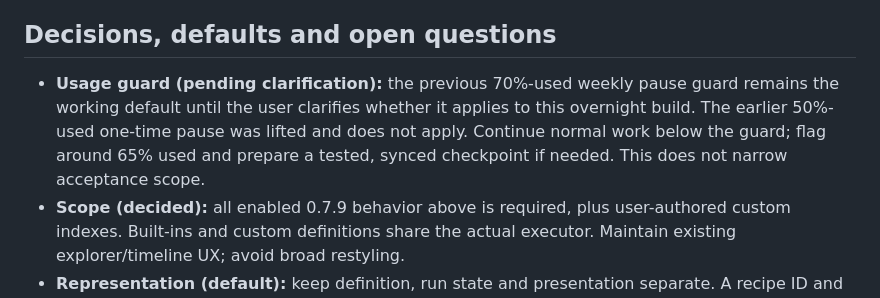
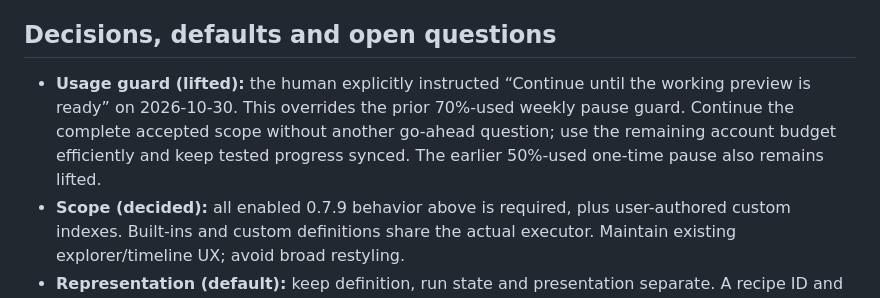
Before and after one commit to Blockamoto/gateway, a Markdown page: docs/080-ENGINE-LEDGER.md, the part around the change. Drawn GitHub-style.

Commit message:
Record instruction to continue through working preview

```diff
--- a/docs/080-ENGINE-LEDGER.md
+++ b/docs/080-ENGINE-LEDGER.md
@@ -63,7 +63,7 @@ Validation must include synthetic adversarial cases and bounded authenticated re
 
 ## Decisions, defaults and open questions
 
-- **Usage guard (pending clarification):** the previous 70%-used weekly pause guard remains the working default until the user clarifies whether it applies to this overnight build. The earlier 50%-used one-time pause was lifted and does not apply. Continue normal work below the guard; flag around 65% used and prepare a tested, synced checkpoint if needed. This does not narrow acceptance scope.
+- **Usage guard (lifted):** the human explicitly instructed “Continue until the working preview is ready” on 2026-10-30. This overrides the prior 70%-used weekly pause guard. Continue the complete accepted scope without another go-ahead question; use the remaining account budget efficiently and keep tested progress synced. The earlier 50%-used one-time pause also remains lifted.
 - **Scope (decided):** all enabled 0.7.9 behavior above is required, plus user-authored custom indexes. Built-ins and custom definitions share the actual executor. Maintain existing explorer/timeline UX; avoid broad restyling.
 - **Representation (default):** keep definition, run state and presentation separate. A recipe ID and title identify an instance for users, but do not change execution meaning; predicate or other semantic changes change results and semantic identity. Define canonical encoding and versioned behavior before sharing checkpoints.
 - **Dependencies (decided):** a visual parent/category is only layout. Explicit execution dependencies describe exported inputs, coverage, provenance and lineage. An unavailable dependency cannot be inferred from a display relationship or silently built.
```
